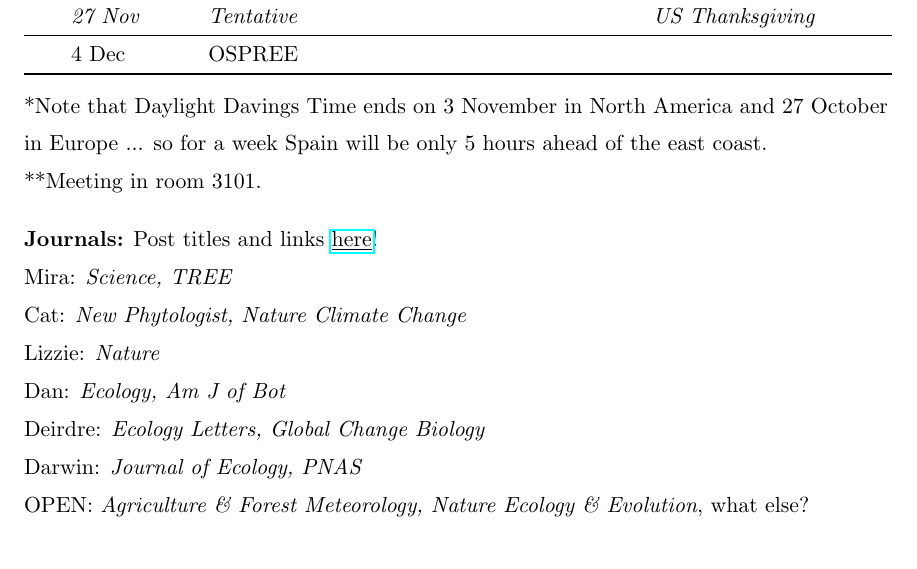
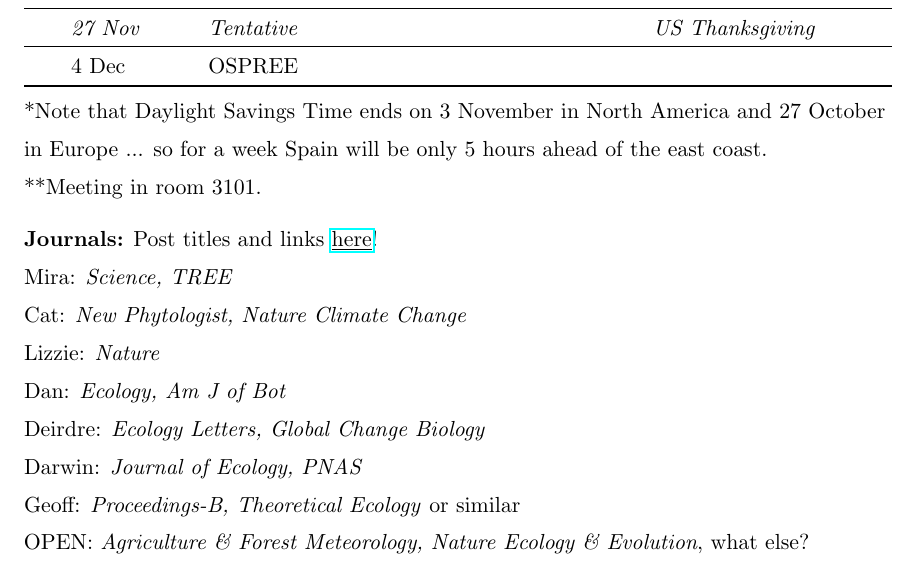
Before and after one commit to temporalecologylab/labgit, a LaTeX document (labmeetings/labmeeting_2019Fall.tex): part of the page, cut so that both start at the same text. Compiled offline with pdfLaTeX.

Commit message:
Geoff added!

```diff
--- a/labmeetings/labmeeting_2019Fall.tex
+++ b/labmeetings/labmeeting_2019Fall.tex
@@ -57,9 +57,9 @@ Wednesdays at 10:15 PDT / 13:15 EDT (FSC 3003 usually)\\
 \end{center}
 %\vspace{6pt}
 %\noindent {\bf Topics to cover:} Lab data management plan!\\
-*Note that Daylight Davings Time ends on 3 November in North America and 27 October in Europe ... so for a week Spain will be only 5 hours ahead of the east coast.\\
+*Note that Daylight Savings Time ends on 3 November in North America and 27 October in Europe ... so for a week Spain will be only 5 hours ahead of the east coast.\\
 ***Meeting in room 3101.
-\vspace{10pt}\\
+\vspace{7pt}\\
 \noindent {\bf Journals:} Post titles and links \href{https://docs.google.com/document/d/1j0WdDbjdp8ERLSO7whvtnP-tOblYMlX33TSCXy_uRKo/edit?usp=sharing}{\underline{here}}!\\
 Mira: \emph{Science, TREE} \\
 Cat: \emph{New Phytologist, Nature Climate Change}\\
@@ -67,6 +67,7 @@ Lizzie: \emph{Nature}\\
 Dan: \emph{Ecology, Am J of Bot }\\
 Deirdre: \emph{Ecology Letters, Global Change Biology}\\
 Darwin: \emph{Journal of Ecology, PNAS}\\
+Geoff: \emph{Proceedings-B, Theoretical Ecology} or similar\\
 OPEN: \emph{Agriculture \& Forest Meteorology, Nature Ecology \& Evolution}, what else?\\
 
 \noindent {\bf Seminars not to miss:}
```
Also changed, not shown: labmeetings/labmeeting_2019Fall.pdf, labmeetings/labmeeting_2019Fall.tex (1 more changed lines).
